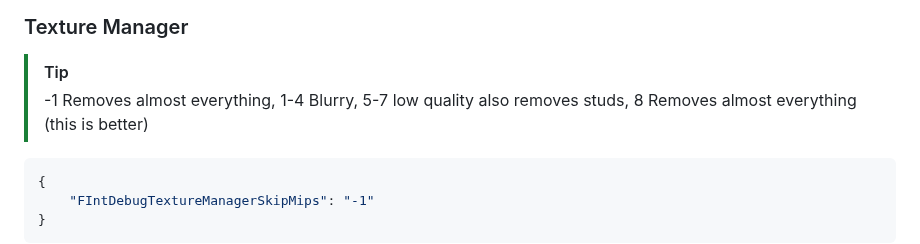
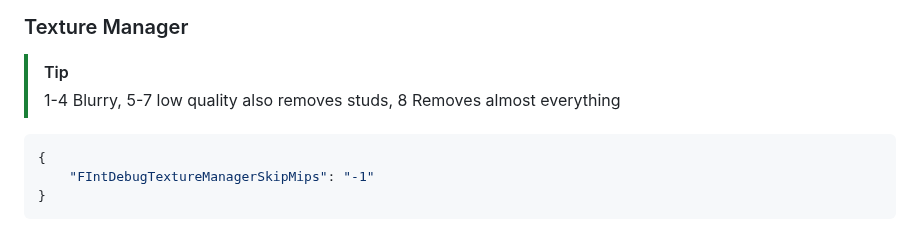
Before and after one commit to espresso-soft/latteflags, a Markdown page: README.md, the part around the change. Drawn GitHub-style.

````diff
--- a/README.md
+++ b/README.md
@@ -367,7 +367,7 @@ High
 ```
 ### Texture Manager
 > [!TIP]
-> -1 Removes almost everything, 1-4 Blurry, 5-7 low quality also removes studs, 8 Removes almost everything (this is better)
+> 1-4 Blurry, 5-7 low quality also removes studs, 8 Removes almost everything
 ```json
 {
     "FIntDebugTextureManagerSkipMips": "-1"
````
